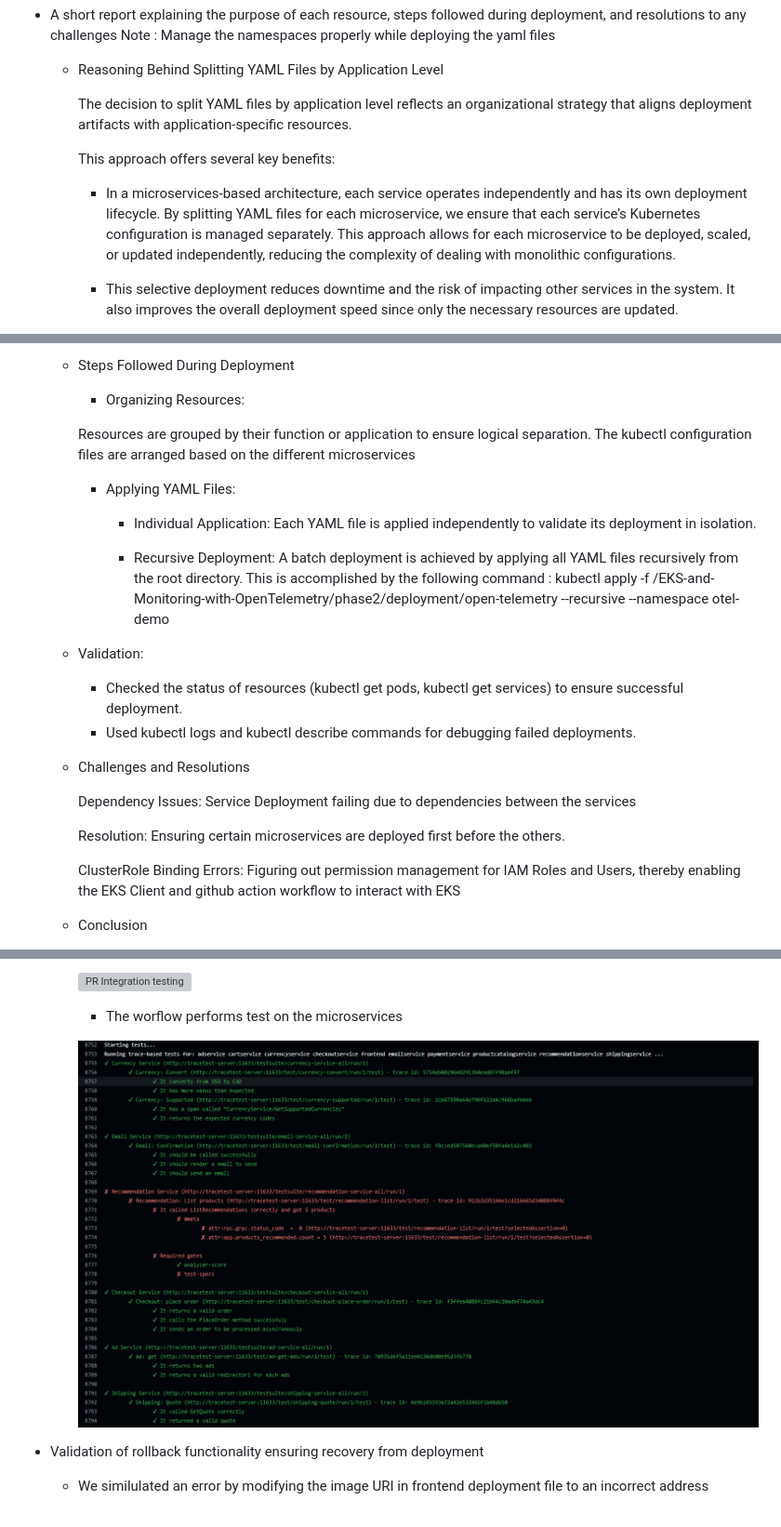
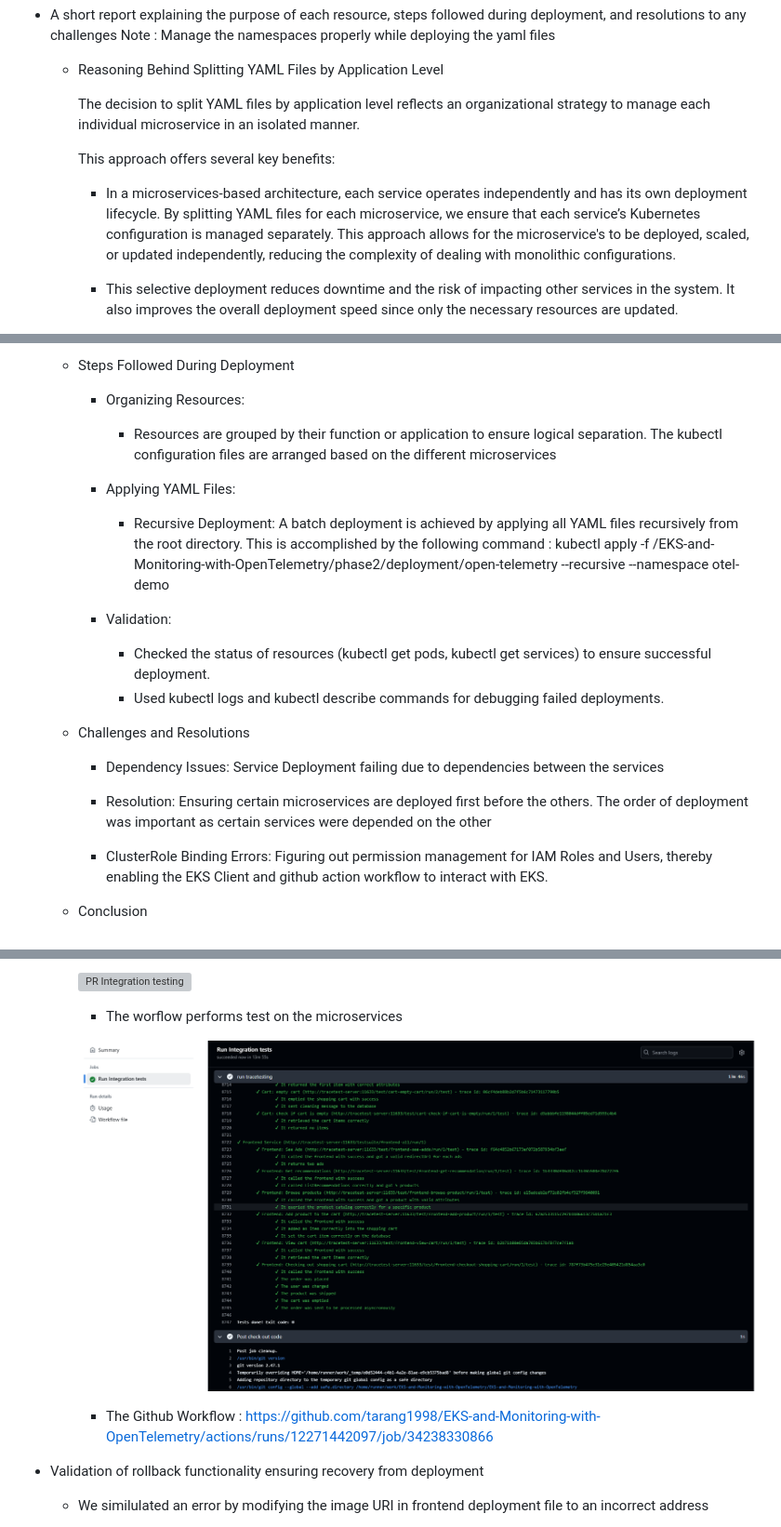
Before and after one commit to tarang1998/-EKS-and-Monitoring-with-OpenTelemetry, a Markdown page: README.md, 3 parts joined by grey strips. Shown: that part at 93% size. GitHub-like rendering; pictures changed too: screenshots/phase3/integrationTesting.png; grey boxes are pictures that could not be loaded.

Commit message:
ci/cd - integration testing

```diff
--- a/README.md
+++ b/README.md
@@ -515,11 +511,11 @@ Deploy the application by creating and organizing split YAML files, applying the
 
     - Reasoning Behind Splitting YAML Files by Application Level
 
-        The decision to split YAML files by application level reflects an organizational strategy that aligns deployment artifacts with application-specific resources.
+        The decision to split YAML files by application level reflects an organizational strategy to manage each individual microservice in an isolated manner.
 
         This approach offers several key benefits:
 
-        - In a microservices-based architecture, each service operates independently and has its own deployment lifecycle. By splitting YAML files for each microservice, we ensure that each service’s Kubernetes configuration is managed separately. This approach allows for each microservice to be deployed, scaled, or updated independently, reducing the complexity of dealing with monolithic configurations.
+        - In a microservices-based architecture, each service operates independently and has its own deployment lifecycle. By splitting YAML files for each microservice, we ensure that each service’s Kubernetes configuration is managed separately. This approach allows for the microservice's to be deployed, scaled, or updated independently, reducing the complexity of dealing with monolithic configurations.
 
         - This selective deployment reduces downtime and the risk of impacting other services in the system. It also improves the overall deployment speed since only the necessary resources are updated.
 
@@ -562,27 +558,24 @@ Deploy the application by creating and organizing split YAML files, applying the
 
         - Organizing Resources:
 
-        Resources are grouped by their function or application to ensure logical separation. The kubectl configuration files are arranged based on the different microservices
+            - Resources are grouped by their function or application to ensure logical separation. The kubectl configuration files are arranged based on the different microservices
 
         - Applying YAML Files:
 
-            - Individual Application: Each YAML file is applied independently to validate its deployment in isolation.
-
             - Recursive Deployment: A batch deployment is achieved by applying all YAML files recursively from the root directory. This is accomplished by the following command : kubectl apply -f /EKS-and-Monitoring-with-OpenTelemetry/phase2/deployment/open-telemetry --recursive --namespace otel-demo
 
+        - Validation:
 
-    - Validation:
-
-        - Checked the status of resources (kubectl get pods, kubectl get services) to ensure successful deployment.
-        - Used kubectl logs and kubectl describe commands for debugging failed deployments.
+            - Checked the status of resources (kubectl get pods, kubectl get services) to ensure successful deployment.
+            - Used kubectl logs and kubectl describe commands for debugging failed deployments.
 
     - Challenges and Resolutions
 
-        Dependency Issues: Service Deployment failing due to dependencies between the services
+        - Dependency Issues: Service Deployment failing due to dependencies between the services
 
-        Resolution: Ensuring certain microservices are deployed first before the others.
+        - Resolution: Ensuring certain microservices are deployed first before the others. The order of deployment was important as certain services were depended on the other
 
-        ClusterRole Binding Errors: Figuring out permission management for IAM Roles and Users, thereby enabling the EKS Client and github action workflow to interact with EKS
+        - ClusterRole Binding Errors: Figuring out permission management for IAM Roles and Users, thereby enabling the EKS Client and github action workflow to interact with EKS.
 
 
     - Conclusion
@@ -761,6 +754,8 @@ Set up a CI/CD pipeline to automate the build, test, and deployment processes fo
 
         ![Integration testing](/screenshots/phase3/integrationTesting.png)
 
+        - The Github Workflow : https://github.com/tarang1998/EKS-and-Monitoring-with-OpenTelemetry/actions/runs/12271442097/job/34238330866
+
 
 
 - Validation of rollback functionality ensuring recovery from deployment
```
Also changed, not shown: other parts of README.md (+1 -5 lines), 1 other file.
